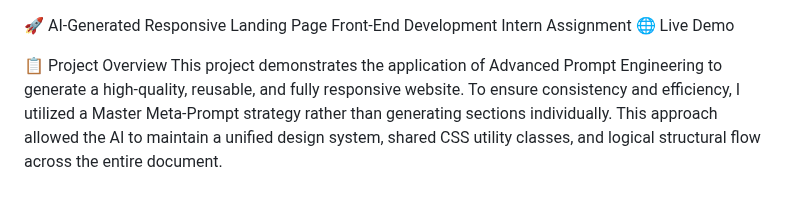
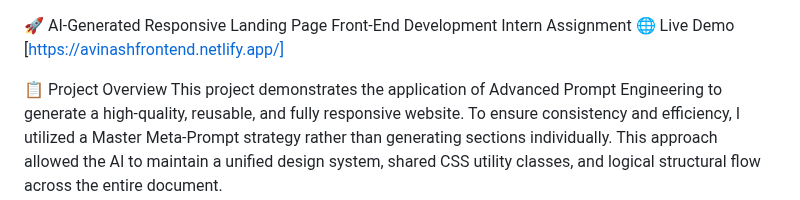
Before and after one commit to avinash874/Assignment---Front-End-, a Markdown page: README.md, the part around the change. GitHub-like rendering.

```diff
--- a/README.md
+++ b/README.md
@@ -1,6 +1,7 @@
 🚀 AI-Generated Responsive Landing Page
 Front-End Development Intern Assignment
 🌐 Live Demo
+[https://avinashfrontend.netlify.app/]
 
 📋 Project Overview
    This project demonstrates the application of Advanced Prompt Engineering to generate a high-quality, reusable, and fully responsive website.
```
